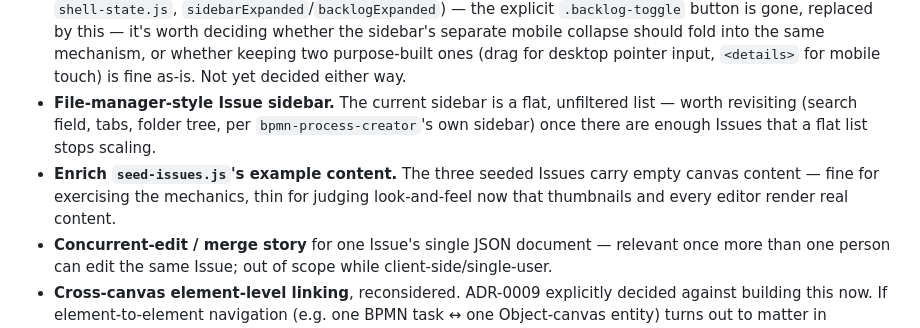
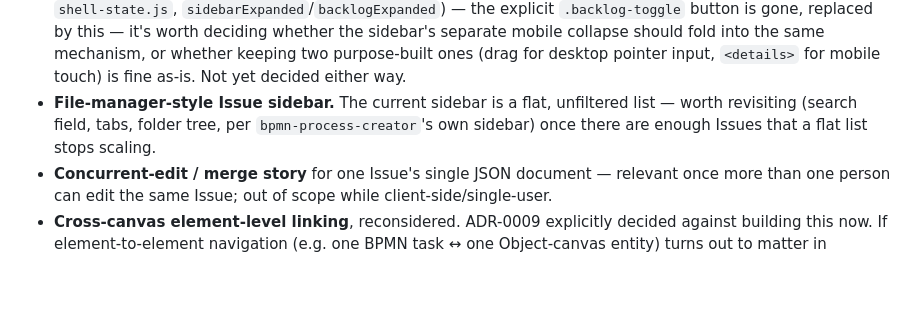
Before and after one commit to dbraun1991/Canvallax, a Markdown page: agents.md, the part around the change. GitHub-like rendering; blank space fills up the shorter version.

Commit message:
docs: drop completed seed-issues.js item from Future Work
The example Issues now carry substantial diagram content (previous
commit), so the item asking for that is done.

Co-Authored-By: Claude Sonnet 5 <noreply@anthropic.com>
Claude-Session: https://claude.ai/code/session_01DUTMBdiMCsvbvfEdAK3bko

```diff
--- a/agents.md
+++ b/agents.md
@@ -144,7 +144,6 @@ Items with an ADR are designed but not built (ADR-0014). Everything else below n
 - **Process Canvas's BPMN subset.** ADR-0004 calls for a constrained BPMN profile rather than bpmn-js's full default palette — not yet built; the canvas currently exposes bpmn-js's whole vocabulary.
 - **Unify the sidebar's mobile `<details>` collapse with the new drag-to-zero-width collapse**, or leave them as two separate mechanisms (desktop: drag the handle; mobile: tap the `<details>` summary). Now that both the Issue sidebar and Backlog panel collapse via their resize handle crossing a threshold (`startResize` in `shell-state.js`, `sidebarExpanded`/`backlogExpanded`) — the explicit `.backlog-toggle` button is gone, replaced by this — it's worth deciding whether the sidebar's separate mobile collapse should fold into the same mechanism, or whether keeping two purpose-built ones (drag for desktop pointer input, `<details>` for mobile touch) is fine as-is. Not yet decided either way.
 - **File-manager-style Issue sidebar.** The current sidebar is a flat, unfiltered list — worth revisiting (search field, tabs, folder tree, per `bpmn-process-creator`'s own sidebar) once there are enough Issues that a flat list stops scaling.
-- **Enrich `seed-issues.js`'s example content.** The three seeded Issues carry empty canvas content — fine for exercising the mechanics, thin for judging look-and-feel now that thumbnails and every editor render real content.
 - **Concurrent-edit / merge story** for one Issue's single JSON document — relevant once more than one person can edit the same Issue; out of scope while client-side/single-user.
 - **Cross-canvas element-level linking**, reconsidered. ADR-0009 explicitly decided against building this now. If element-to-element navigation (e.g. one BPMN task ↔ one Object-canvas entity) turns out to matter in practice, it's new scope requiring its own ADR — not a partially-built feature waiting to be finished.
 - **Real-time multiplayer editing** across all three tool-backed canvases — explicitly lower priority than format compatibility for the initial feasibility prototype; per-canvas feasibility notes live in ADR-0004/0005/0006.
```
